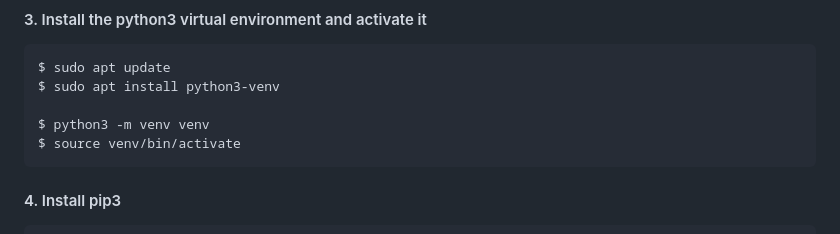
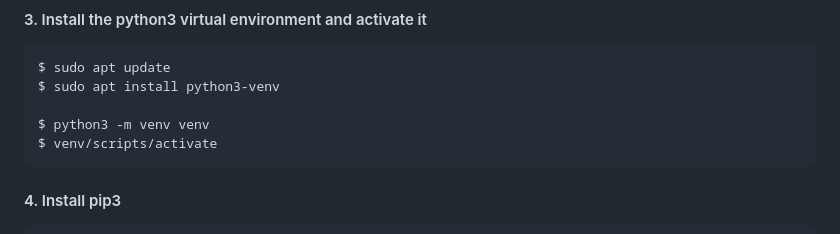
Before and after one commit to UBC-LFS/course-timetable, a Markdown page: README.md, the part around the change. Drawn GitHub-style.

````diff
--- a/README.md
+++ b/README.md
@@ -40,7 +40,7 @@ $ sudo apt update
 $ sudo apt install python3-venv
 
 $ python3 -m venv venv
-$ source venv/bin/activate
+$ venv/scripts/activate
 ```
 
 #### 4. Install pip3
````
